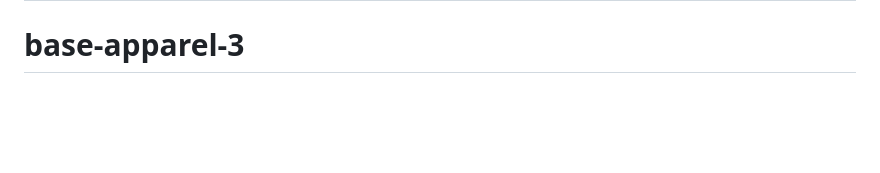
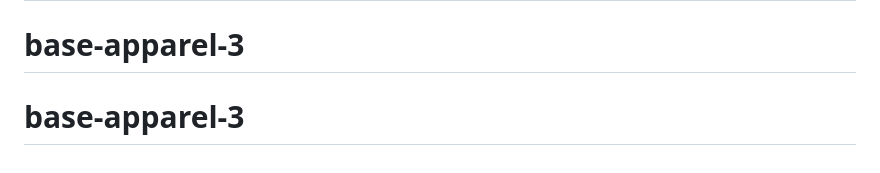
Before and after one commit to juliabush/base-apparel-3, a Markdown page: README.md, the part around the change. Rendered like a GitHub page; blank space fills up the shorter version.

```diff
--- a/README.md
+++ b/README.md
@@ -96,3 +96,4 @@ This challenge is completely free. Please share it with anyone who will find it
 # base-apparel-3
 # base-apparel-3
 # base-apparel-3
+# base-apparel-3
```
